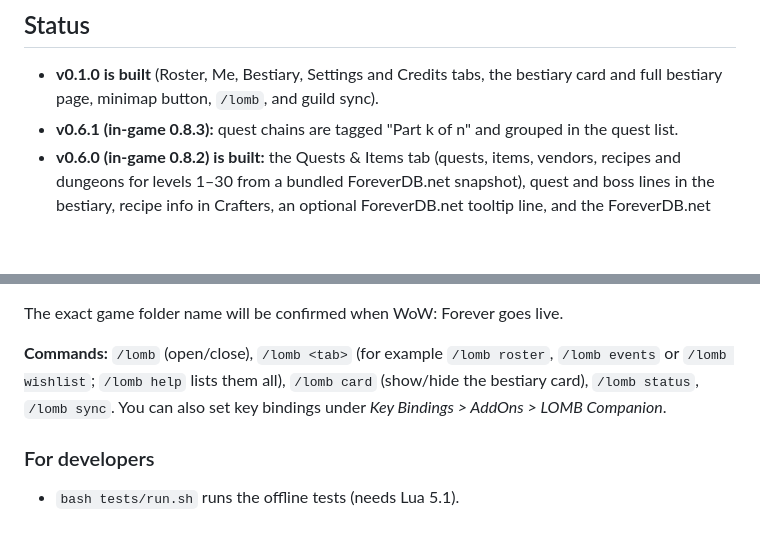
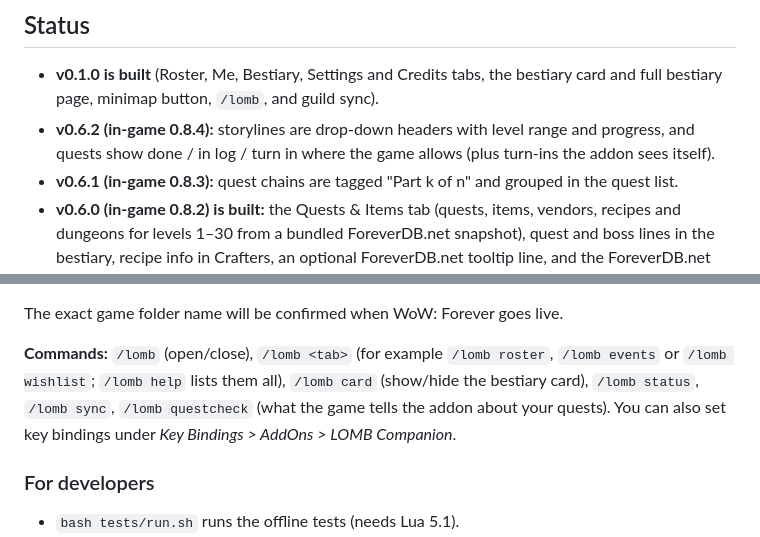
Before and after one commit to lomb-hana/lomb-app, a Markdown page: README.md, 2 parts joined by grey strips. Rendered like a GitHub page; blank space fills up the shorter version.

```diff
--- a/README.md
+++ b/README.md
@@ -213,6 +217,7 @@ In plain English:
 ## Status
 
 - **v0.1.0 is built** (Roster, Me, Bestiary, Settings and Credits tabs, the bestiary card and full bestiary page, minimap button, `/lomb`, and guild sync).
+- **v0.6.2 (in-game 0.8.4):** storylines are drop-down headers with level range and progress, and quests show done / in log / turn in where the game allows (plus turn-ins the addon sees itself).
 - **v0.6.1 (in-game 0.8.3):** quest chains are tagged "Part k of n" and grouped in the quest list.
 - **v0.6.0 (in-game 0.8.2) is built:** the Quests & Items tab (quests, items, vendors, recipes and dungeons for levels 1–30 from a bundled ForeverDB.net snapshot), quest and boss lines in the bestiary, recipe info in Crafters, an optional ForeverDB.net tooltip line, and the ForeverDB.net credit and support line in Credits.
 - **v0.8.1 is built:** the guild Wishlist in its own tab (needs and offers, filters, search, click to whisper) with wishlist lines on item tooltips. The Bank tab (a bank character's items, recent changes and funds) is hidden unless someone ticks "This is a guild bank character". Rare alerts are now silent by default.
@@ -241,7 +246,7 @@ In plain English:
 
 The exact game folder name will be confirmed when WoW: Forever goes live.
 
-**Commands:** `/lomb` (open/close), `/lomb <tab>` (for example `/lomb roster`, `/lomb events` or `/lomb wishlist`; `/lomb help` lists them all), `/lomb card` (show/hide the bestiary card), `/lomb status`, `/lomb sync`. You can also set key bindings under *Key Bindings > AddOns > LOMB Companion*.
+**Commands:** `/lomb` (open/close), `/lomb <tab>` (for example `/lomb roster`, `/lomb events` or `/lomb wishlist`; `/lomb help` lists them all), `/lomb card` (show/hide the bestiary card), `/lomb status`, `/lomb sync`, `/lomb questcheck` (what the game tells the addon about your quests). You can also set key bindings under *Key Bindings > AddOns > LOMB Companion*.
 
 ### For developers
 
```
Also changed, not shown: other parts of README.md (+7 -3 lines), CHANGELOG.md (+15 -1 lines), docs/screenshots/34-quest-storylines.png (added), 13 other files.
